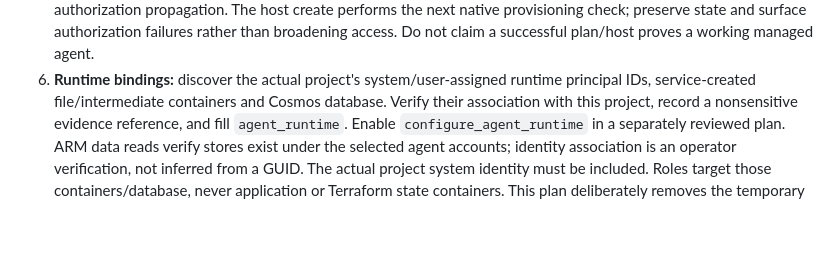
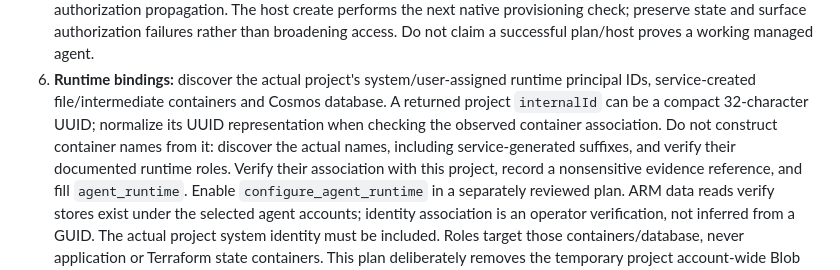
Before and after one commit to dcasati/poc-highly-regulated-iq, a Markdown page: infra/foundation/README.md, the part around the change. Rendered like a GitHub page; blank space fills up the shorter version.

Commit message:
Document native project UUID binding verification
Co-authored-by: Copilot App <223556219+Copilot@users.noreply.github.com>

```diff
--- a/infra/foundation/README.md
+++ b/infra/foundation/README.md
@@ -107,6 +107,10 @@ resources, not secrets from appearing in secured provider state.
    Do not claim a successful plan/host proves a working managed agent.
 6. **Runtime bindings:** discover the actual project's system/user-assigned runtime
    principal IDs, service-created file/intermediate containers and Cosmos database.
+   A returned project `internalId` can be a compact 32-character UUID; normalize
+   its UUID representation when checking the observed container association.
+   Do not construct container names from it: discover the actual names, including
+   service-generated suffixes, and verify their documented runtime roles.
    Verify their association with this project, record a nonsensitive evidence
    reference, and fill `agent_runtime`. Enable `configure_agent_runtime` in a
    separately reviewed plan. ARM data reads verify stores exist under the selected
```
